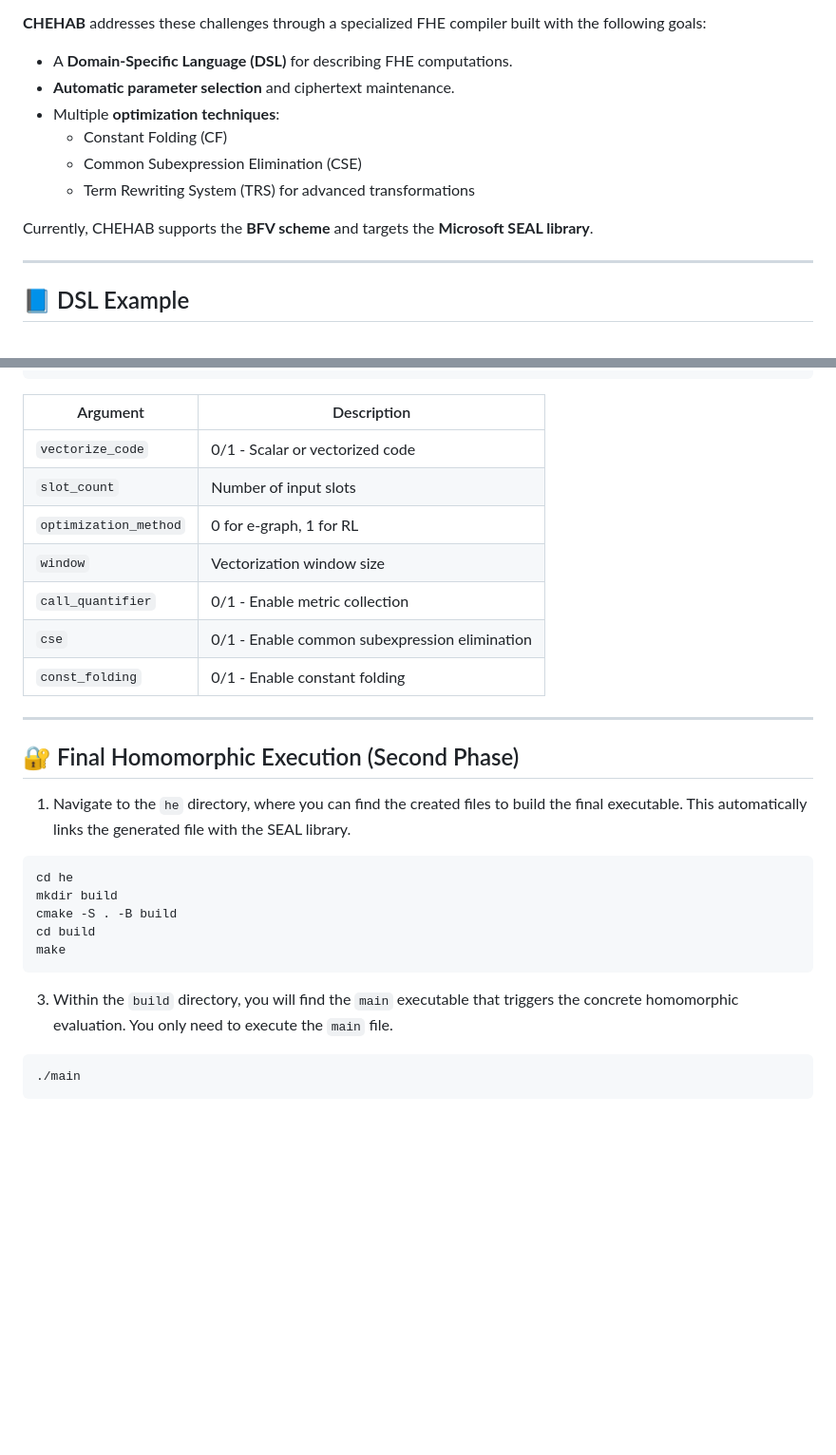
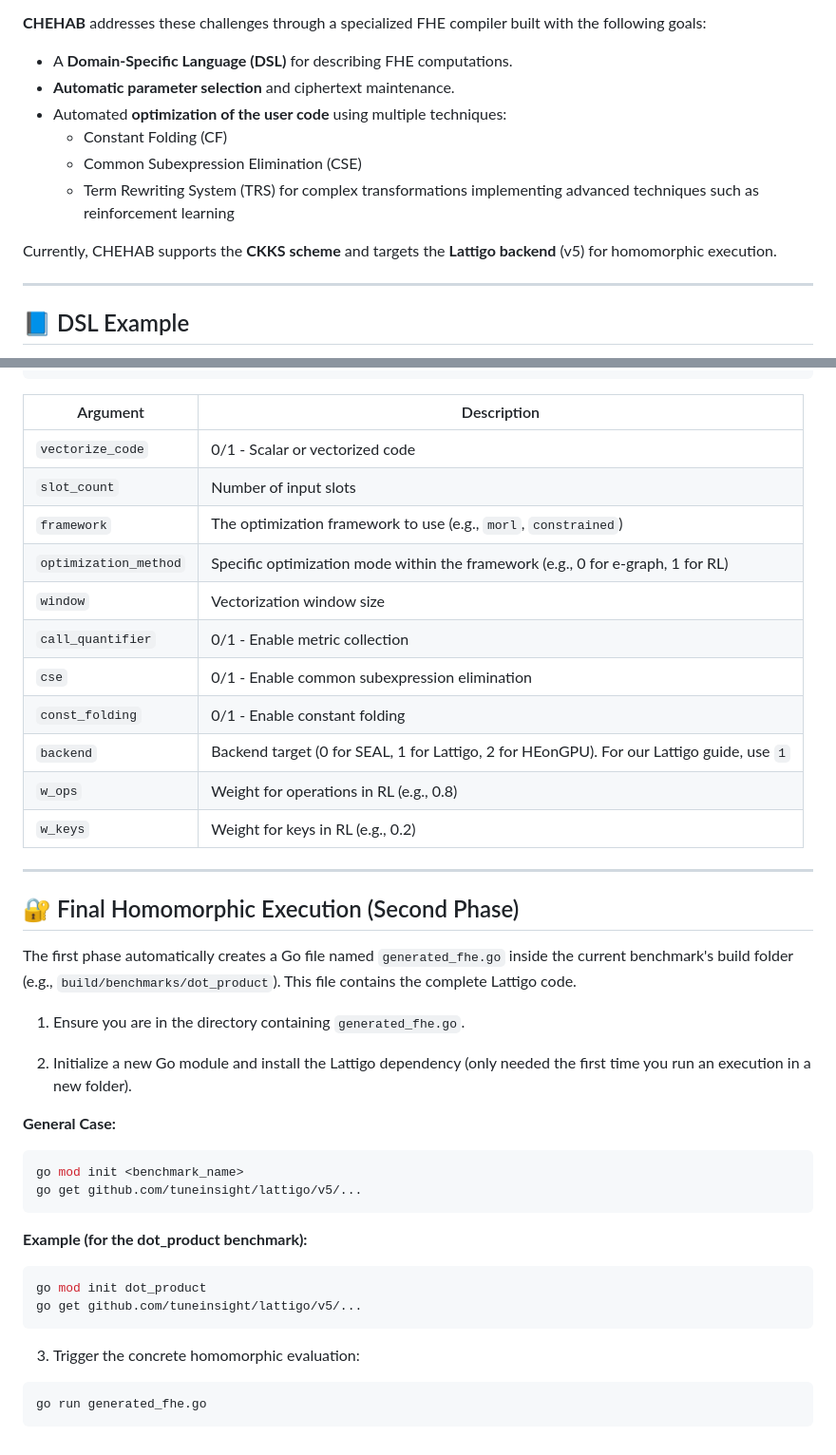
Before and after one commit to mounirmelzi/chehab, a Markdown page: README.md, 2 parts joined by grey strips. Shown at 95% size. GitHub-like rendering; blank space fills up the shorter version.

````diff
--- a/README.md
+++ b/README.md
@@ -13,12 +12,12 @@ Fully Homomorphic Encryption (FHE) allows computations on encrypted data **witho
 
 - A **Domain-Specific Language (DSL)** for describing FHE computations.
 - **Automatic parameter selection** and ciphertext maintenance.
-- Multiple **optimization techniques**:
+- Automated **optimization of the user code** using multiple techniques:
   - Constant Folding (CF)
   - Common Subexpression Elimination (CSE)
-  - Term Rewriting System (TRS) for advanced transformations
+  - Term Rewriting System (TRS) for complex transformations implementing advanced techniques such as reinforcement learning
 
-Currently, CHEHAB supports the **BFV scheme** and targets the **Microsoft SEAL library**.
+Currently, CHEHAB supports the **CKKS scheme** and targets the **Lattigo backend** (v5) for homomorphic execution.
 
 ---
 
@@ -136,28 +149,40 @@ python3 generate_box_blur.py --slot_count 4
 |---------------------|-------------------------------------------|
 | `vectorize_code`    | 0/1 - Scalar or vectorized code           |
 | `slot_count`        | Number of input slots                     |
-| `optimization_method` | 0 for e-graph, 1 for RL                 |
+| `framework`         | The optimization framework to use (e.g., `morl`, `constrained`) |
+| `optimization_method` | Specific optimization mode within the framework (e.g., 0 for e-graph, 1 for RL) |
 | `window`            | Vectorization window size                 |
 | `call_quantifier`   | 0/1 - Enable metric collection            |
 | `cse`               | 0/1 - Enable common subexpression elimination |
 | `const_folding`     | 0/1 - Enable constant folding             |
+| `backend`           | Backend target (0 for SEAL, 1 for Lattigo, 2 for HEonGPU). For our Lattigo guide, use `1` |
+| `w_ops`             | Weight for operations in RL (e.g., 0.8)   |
+| `w_keys`            | Weight for keys in RL (e.g., 0.2)         |
 
 ---
 
 ## 🔐 Final Homomorphic Execution (Second Phase)
 
-1. Navigate to the `he` directory, where you can find the created files to build the final executable. This automatically links the generated file with the SEAL library.
+The first phase automatically creates a Go file named `generated_fhe.go` inside the current benchmark's build folder (e.g., `build/benchmarks/dot_product`). This file contains the complete Lattigo code.
+
+1. Ensure you are in the directory containing `generated_fhe.go`.
+
+2. Initialize a new Go module and install the Lattigo dependency (only needed the first time you run an execution in a new folder).
+
+**General Case:**
+```bash
+go mod init <benchmark_name>
+go get github.com/tuneinsight/lattigo/v5/...
+```
+
+**Example (for the dot_product benchmark):**
+```bash
+go mod init dot_product
+go get github.com/tuneinsight/lattigo/v5/...
+```
+
+3. Trigger the concrete homomorphic evaluation:
 
 ```bash
-cd he
-mkdir build
-cmake -S . -B build
-cd build
-make
+go run generated_fhe.go
 ```
-
-3. Within the `build` directory, you will find the `main` executable that triggers the concrete homomorphic evaluation. You only need to execute the `main` file.
-
-```shell
-./main
-```
````
Also changed, not shown: other parts of README.md (+39 -26 lines), walkthrough.md (deleted, +0 -18 lines).
